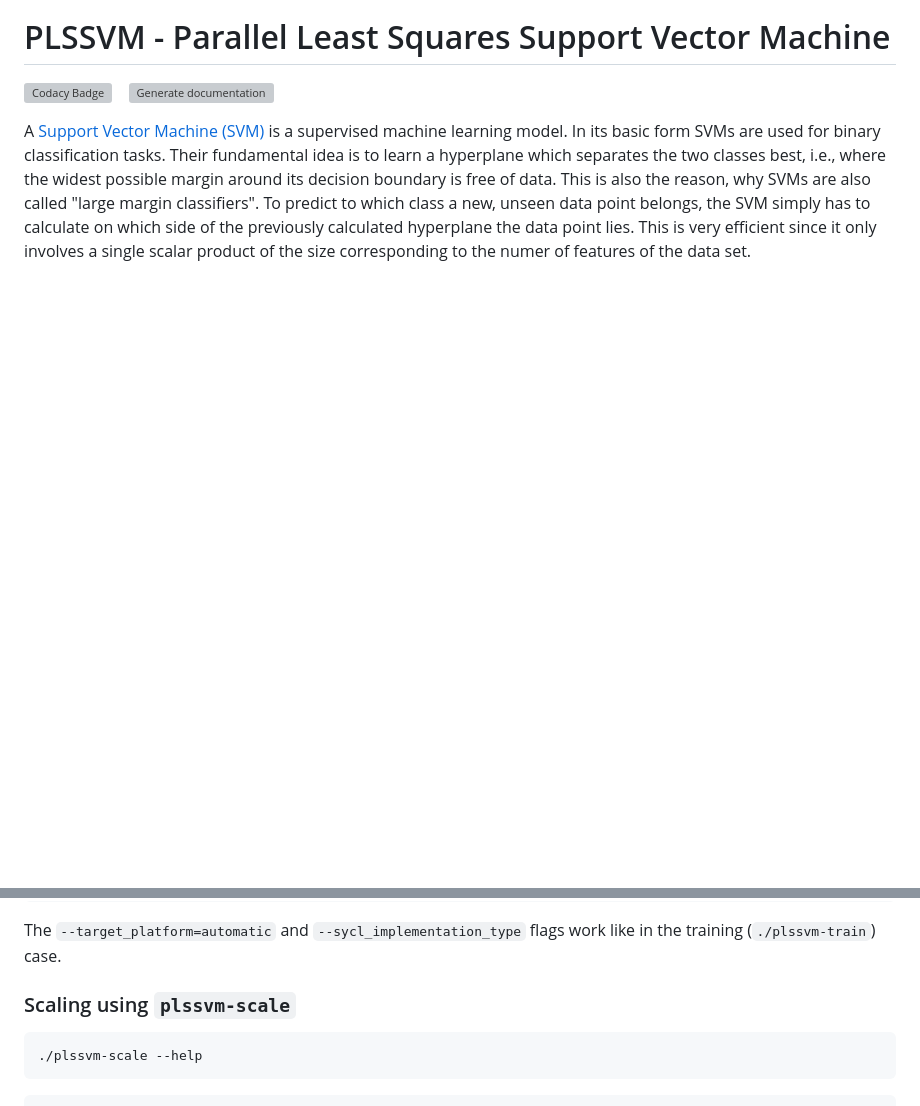
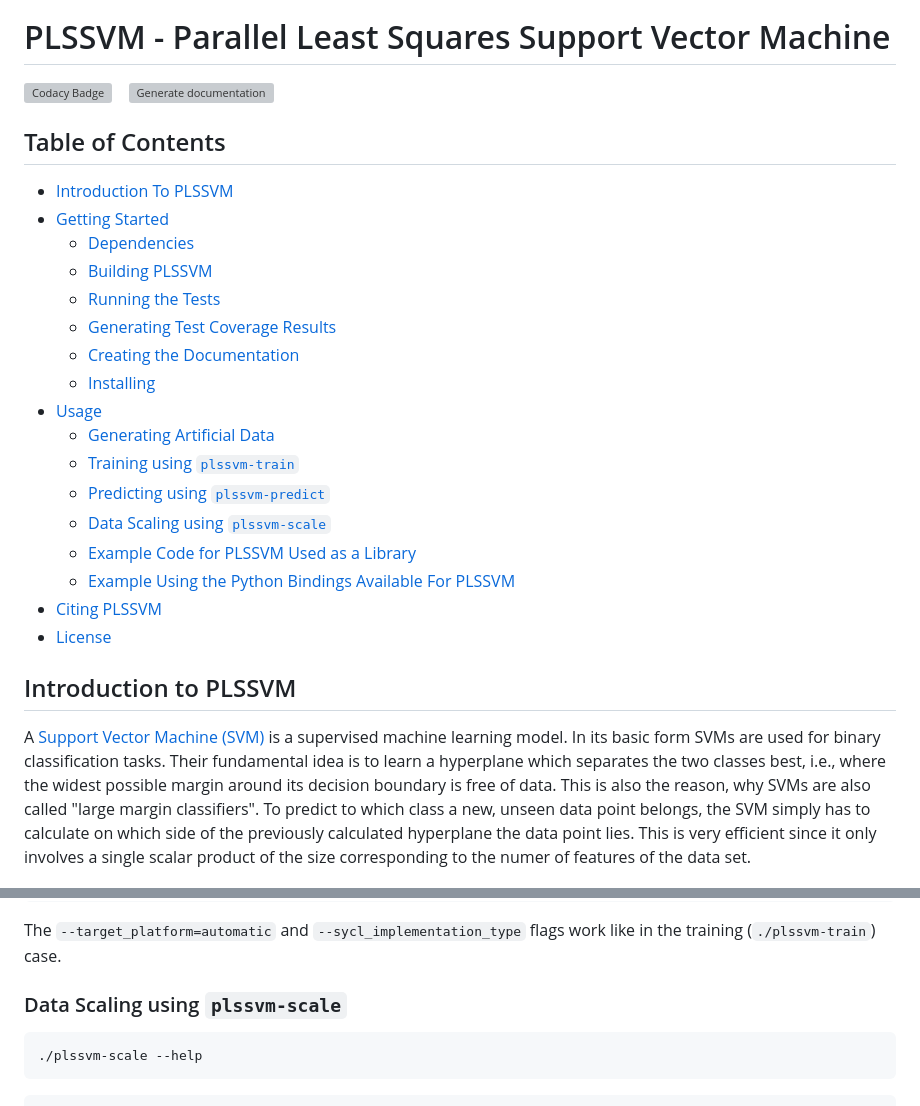
Before and after one commit to SC-SGS/PLSSVM, a Markdown page: README.md, 2 parts joined by grey strips. Drawn GitHub-style; blank space fills up the shorter version; grey boxes are pictures that could not be loaded.

Commit message:
Add table of contents to main README.

````diff
--- a/README.md
+++ b/README.md
@@ -3,6 +3,28 @@
 # PLSSVM - Parallel Least Squares Support Vector Machine
 
 [![Codacy Badge](https://app.codacy.com/project/badge/Grade/e780a63075ce40c29c49d3df4f57c2af)](https://www.codacy.com/gh/SC-SGS/PLSSVM/dashboard?utm_source=github.com&amp;utm_medium=referral&amp;utm_content=SC-SGS/PLSSVM&amp;utm_campaign=Badge_Grade) &ensp; [![Generate documentation](https://github.com/SC-SGS/PLSSVM/actions/workflows/documentation.yml/badge.svg)](https://sc-sgs.github.io/PLSSVM/)
+
+## Table of Contents
+
+- [Introduction To PLSSVM](#introduction-to-plssvm)
+- [Getting Started](#getting-started)
+  - [Dependencies](#dependencies)
+  - [Building PLSSVM](#building-plssvm)
+  - [Running the Tests](#running-the-tests)
+  - [Generating Test Coverage Results](#generating-test-coverage-results)
+  - [Creating the Documentation](#creating-the-documentation)
+  - [Installing](#installing)
+- [Usage](#usage)
+  - [Generating Artificial Data](#generating-artificial-data)
+  - [Training using `plssvm-train`](#training-using-plssvm-train)
+  - [Predicting using `plssvm-predict`](#predicting-using-plssvm-predict)
+  - [Data Scaling using `plssvm-scale`](#data-scaling-using-plssvm-scale)
+  - [Example Code for PLSSVM Used as a Library](#example-code-for-plssvm-used-as-a-library)
+  - [Example Using the Python Bindings Available For PLSSVM](#example-using-the-python-bindings-available-for-plssvm)
+- [Citing PLSSVM](#citing-plssvm)
+- [License](#license)
+
+## Introduction to PLSSVM
 
 A [Support Vector Machine (SVM)](https://en.wikipedia.org/wiki/Support-vector_machine) is a supervised machine learning model.
 In its basic form SVMs are used for binary classification tasks.
@@ -472,7 +494,7 @@ Another example targeting NVIDIA GPUs using the SYCL backend looks like:
 
 The `--target_platform=automatic` and `--sycl_implementation_type` flags work like in the training (`./plssvm-train`) case.
 
-### Scaling using `plssvm-scale`
+### Data Scaling using `plssvm-scale`
 
 ```bash
 ./plssvm-scale --help
````
Also changed, not shown: other parts of README.md (+4 -4 lines).
